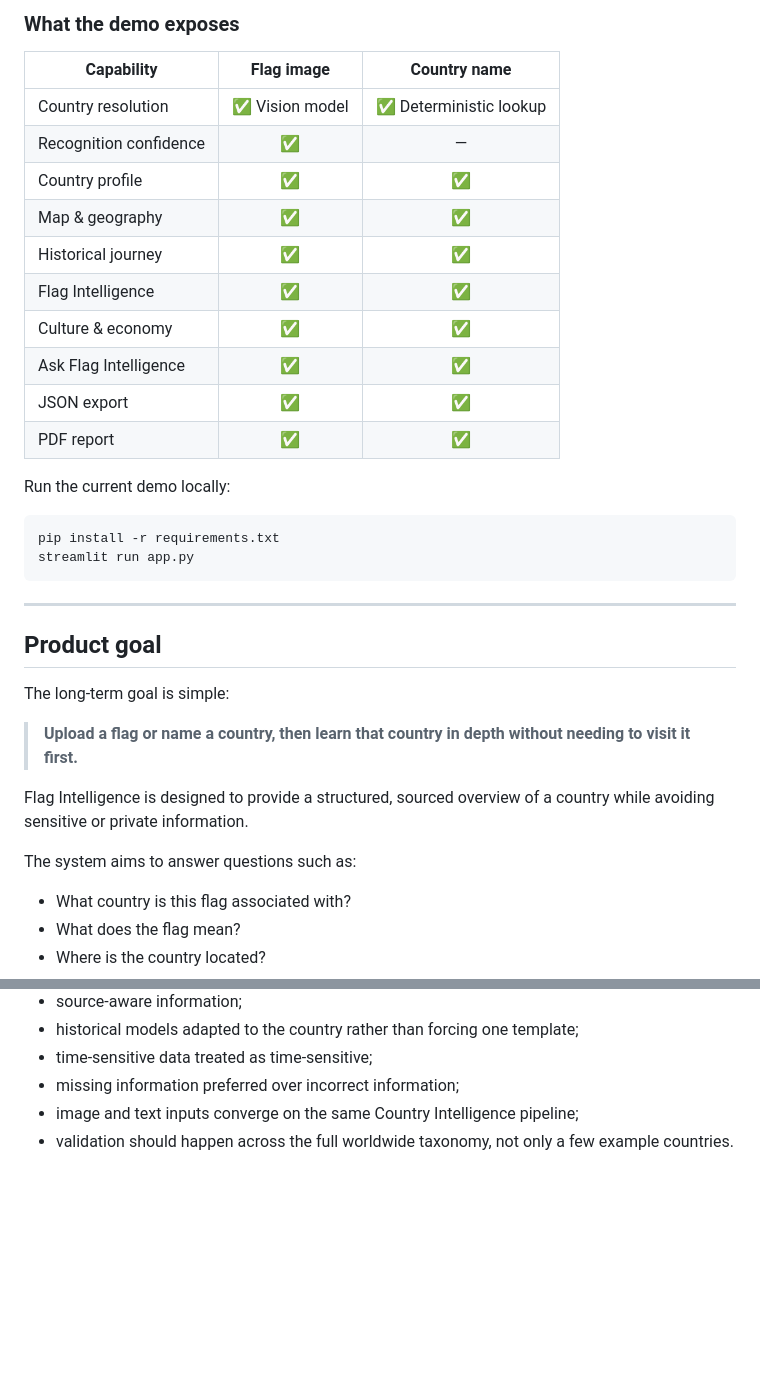
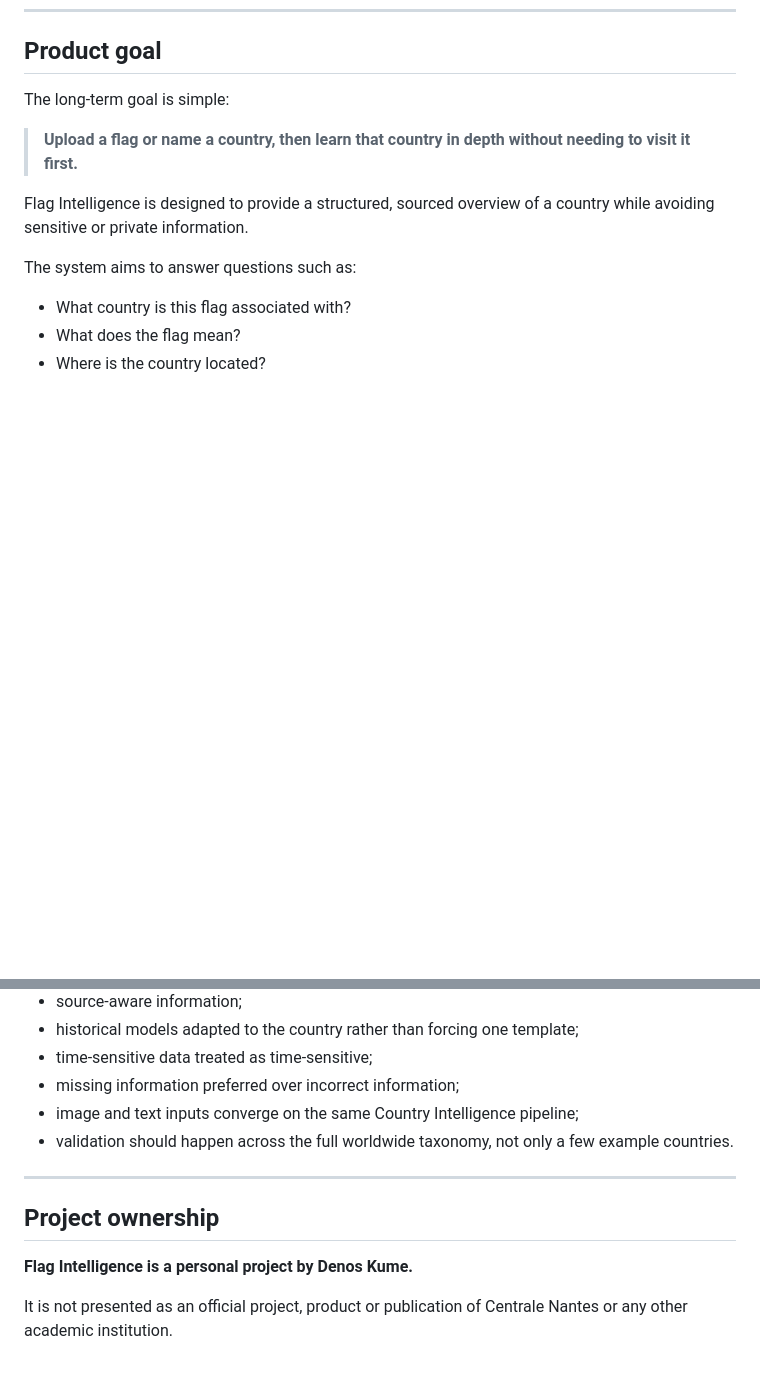
Before and after one commit to denoskume/country-flag-recognition, a Markdown page: README.md, 2 parts joined by grey strips. GitHub-like rendering; blank space fills up the shorter version.

````diff
--- a/README.md
+++ b/README.md
@@ -95,27 +22,3 @@ Text mode deliberately does not display a fake recognition confidence. It report
-### What the demo exposes
-
-| Capability | Flag image | Country name |
-|---|:---:|:---:|
-| Country resolution | ✅ Vision model | ✅ Deterministic lookup |
-| Recognition confidence | ✅ | — |
-| Country profile | ✅ | ✅ |
-| Map & geography | ✅ | ✅ |
-| Historical journey | ✅ | ✅ |
-| Flag Intelligence | ✅ | ✅ |
-| Culture & economy | ✅ | ✅ |
-| Ask Flag Intelligence | ✅ | ✅ |
-| JSON export | ✅ | ✅ |
-| PDF report | ✅ | ✅ |
-
-Run the current demo locally:
-
-```bash
-pip install -r requirements.txt
-streamlit run app.py
-```
-
----
-
 
 ## Product goal
 
@@ -743,3 +646,11 @@ The goal is not to hide those gaps. The audit system is specifically designed to
 - missing information preferred over incorrect information;
 - image and text inputs converge on the same Country Intelligence pipeline;
 - validation should happen across the full worldwide taxonomy, not only a few example countries.
+
+---
+
+## Project ownership
+
+**Flag Intelligence is a personal project by Denos Kume.**
+
+It is not presented as an official project, product or publication of Centrale Nantes or any other academic institution.
````
Also changed, not shown: other parts of README.md (+0 -73 lines).
